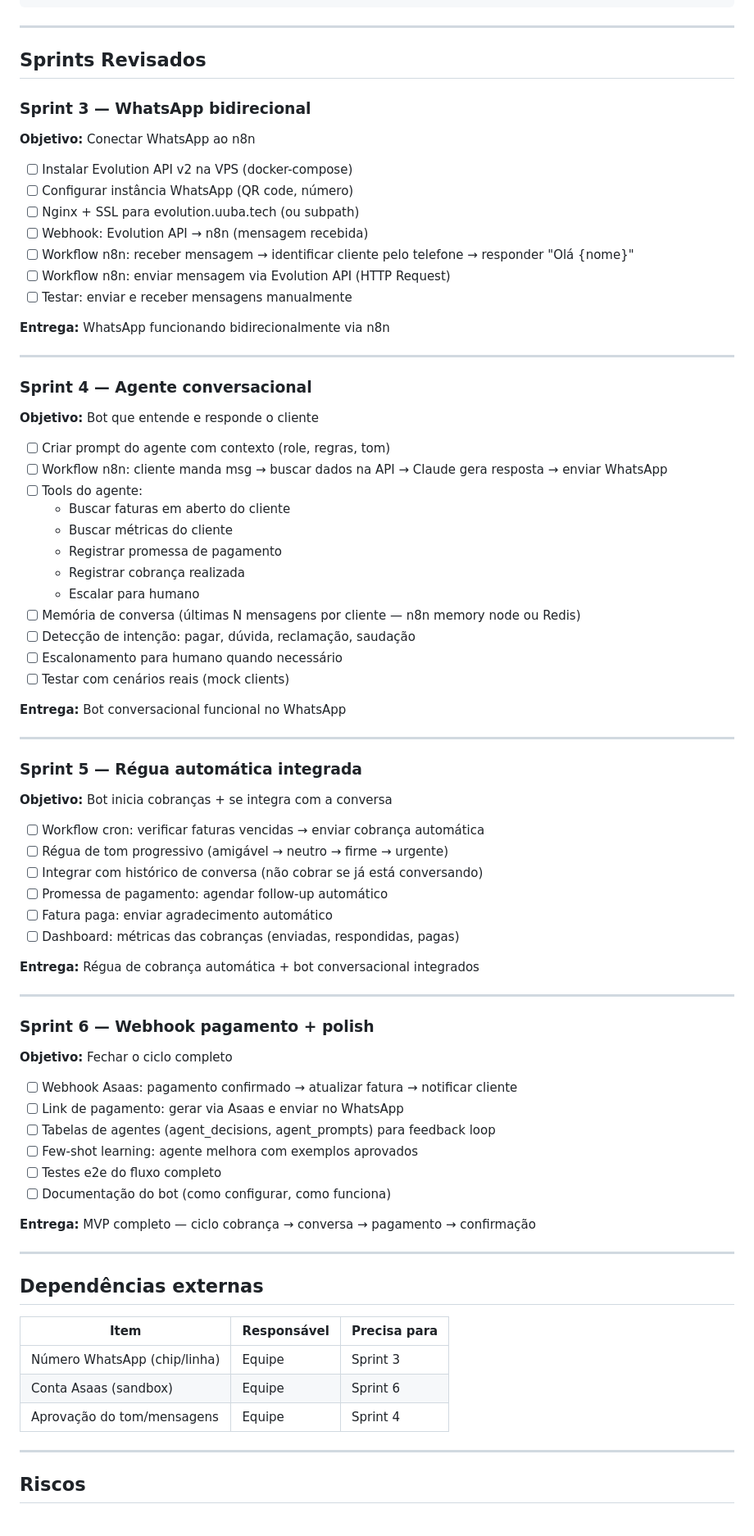
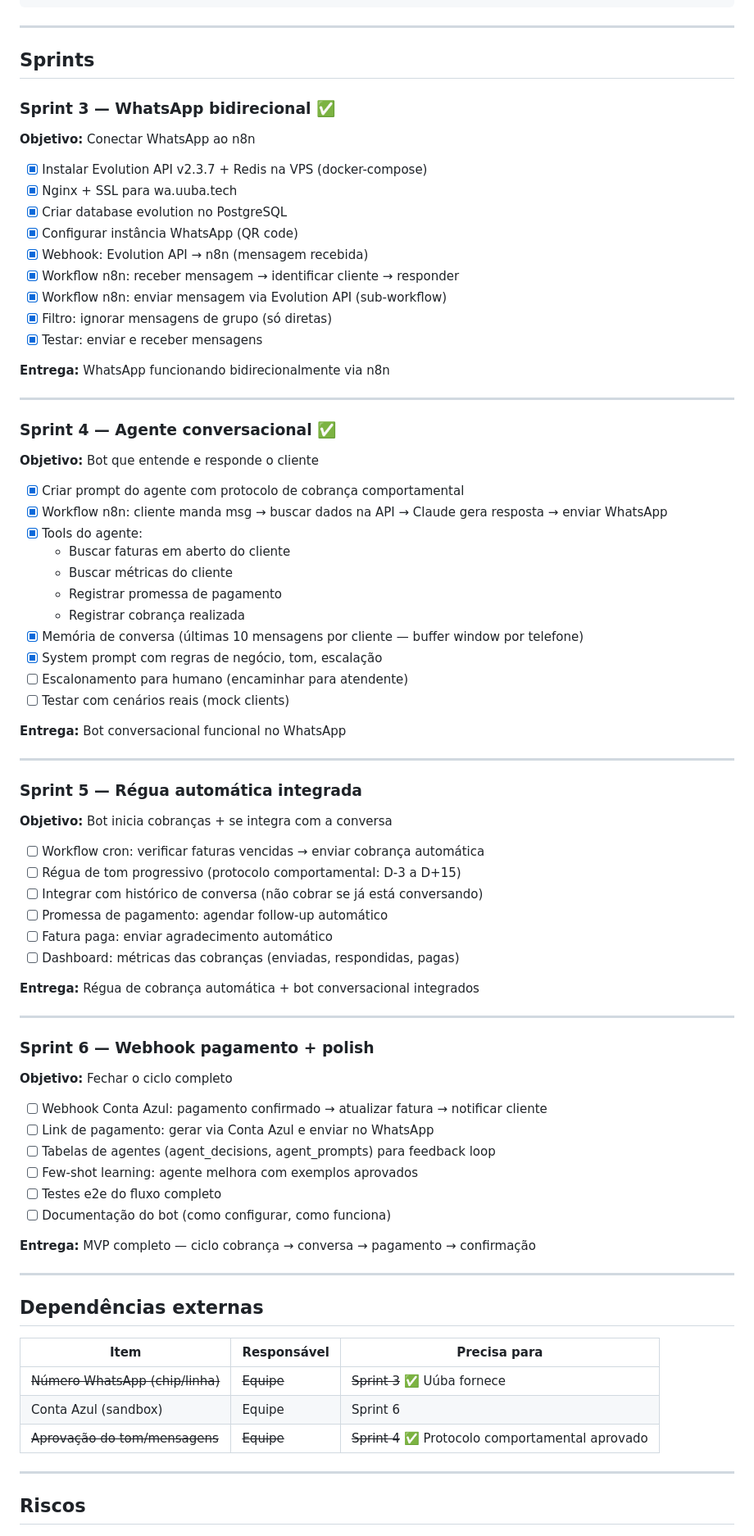
Before and after one commit to luisbarcia/uuba-tech, a Markdown page: docs/planos/bot-cobranca-mvp.md, the part around one of its changes. Shown at 82% size. GitHub-like rendering.

```diff
--- a/docs/planos/bot-cobranca-mvp.md
+++ b/docs/planos/bot-cobranca-mvp.md
@@ -108,37 +121,38 @@ Cliente manda WhatsApp
 
 ---
 
-## Sprints Revisados
+## Sprints
 
-### Sprint 3 — WhatsApp bidirecional
+### Sprint 3 — WhatsApp bidirecional ✅
 **Objetivo:** Conectar WhatsApp ao n8n
 
-- [ ] Instalar Evolution API v2 na VPS (docker-compose)
-- [ ] Configurar instância WhatsApp (QR code, número)
-- [ ] Nginx + SSL para evolution.uuba.tech (ou subpath)
-- [ ] Webhook: Evolution API → n8n (mensagem recebida)
-- [ ] Workflow n8n: receber mensagem → identificar cliente pelo telefone → responder "Olá {nome}"
-- [ ] Workflow n8n: enviar mensagem via Evolution API (HTTP Request)
-- [ ] Testar: enviar e receber mensagens manualmente
+- [x] Instalar Evolution API v2.3.7 + Redis na VPS (docker-compose)
+- [x] Nginx + SSL para wa.uuba.tech
+- [x] Criar database evolution no PostgreSQL
+- [x] Configurar instância WhatsApp (QR code)
+- [x] Webhook: Evolution API → n8n (mensagem recebida)
+- [x] Workflow n8n: receber mensagem → identificar cliente → responder
+- [x] Workflow n8n: enviar mensagem via Evolution API (sub-workflow)
+- [x] Filtro: ignorar mensagens de grupo (só diretas)
+- [x] Testar: enviar e receber mensagens
 
 **Entrega:** WhatsApp funcionando bidirecionalmente via n8n
 
 ---
 
-### Sprint 4 — Agente conversacional
+### Sprint 4 — Agente conversacional ✅
 **Objetivo:** Bot que entende e responde o cliente
 
-- [ ] Criar prompt do agente com contexto (role, regras, tom)
-- [ ] Workflow n8n: cliente manda msg → buscar dados na API → Claude gera resposta → enviar WhatsApp
-- [ ] Tools do agente:
+- [x] Criar prompt do agente com protocolo de cobrança comportamental
+- [x] Workflow n8n: cliente manda msg → buscar dados na API → Claude gera resposta → enviar WhatsApp
+- [x] Tools do agente:
   - Buscar faturas em aberto do cliente
   - Buscar métricas do cliente
   - Registrar promessa de pagamento
   - Registrar cobrança realizada
-  - Escalar para humano
-- [ ] Memória de conversa (últimas N mensagens por cliente — n8n memory node ou Redis)
-- [ ] Detecção de intenção: pagar, dúvida, reclamação, saudação
-- [ ] Escalonamento para humano quando necessário
+- [x] Memória de conversa (últimas 10 mensagens por cliente — buffer window por telefone)
+- [x] System prompt com regras de negócio, tom, escalação
+- [ ] Escalonamento para humano (encaminhar para atendente)
 - [ ] Testar com cenários reais (mock clients)
 
 **Entrega:** Bot conversacional funcional no WhatsApp
@@ -149,7 +163,7 @@ Cliente manda WhatsApp
 **Objetivo:** Bot inicia cobranças + se integra com a conversa
 
 - [ ] Workflow cron: verificar faturas vencidas → enviar cobrança automática
-- [ ] Régua de tom progressivo (amigável → neutro → firme → urgente)
+- [ ] Régua de tom progressivo (protocolo comportamental: D-3 a D+15)
 - [ ] Integrar com histórico de conversa (não cobrar se já está conversando)
 - [ ] Promessa de pagamento: agendar follow-up automático
 - [ ] Fatura paga: enviar agradecimento automático
@@ -162,8 +176,8 @@ Cliente manda WhatsApp
 ### Sprint 6 — Webhook pagamento + polish
 **Objetivo:** Fechar o ciclo completo
 
-- [ ] Webhook Asaas: pagamento confirmado → atualizar fatura → notificar cliente
-- [ ] Link de pagamento: gerar via Asaas e enviar no WhatsApp
+- [ ] Webhook Conta Azul: pagamento confirmado → atualizar fatura → notificar cliente
+- [ ] Link de pagamento: gerar via Conta Azul e enviar no WhatsApp
 - [ ] Tabelas de agentes (agent_decisions, agent_prompts) para feedback loop
 - [ ] Few-shot learning: agente melhora com exemplos aprovados
 - [ ] Testes e2e do fluxo completo
@@ -177,9 +191,9 @@ Cliente manda WhatsApp
 
 | Item | Responsável | Precisa para |
 |------|-------------|-------------|
-| Número WhatsApp (chip/linha) | Equipe | Sprint 3 |
-| Conta Asaas (sandbox) | Equipe | Sprint 6 |
-| Aprovação do tom/mensagens | Equipe | Sprint 4 |
+| ~~Número WhatsApp (chip/linha)~~ | ~~Equipe~~ | ~~Sprint 3~~ ✅ Uúba fornece |
+| Conta Azul (sandbox) | Equipe | Sprint 6 |
+| ~~Aprovação do tom/mensagens~~ | ~~Equipe~~ | ~~Sprint 4~~ ✅ Protocolo comportamental aprovado |
 
 ---
 
```
Also changed, not shown: other parts of docs/planos/bot-cobranca-mvp.md (+24 -10 lines).
